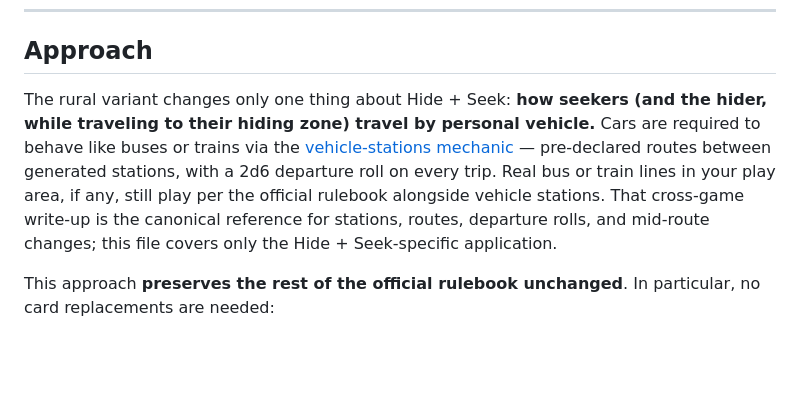
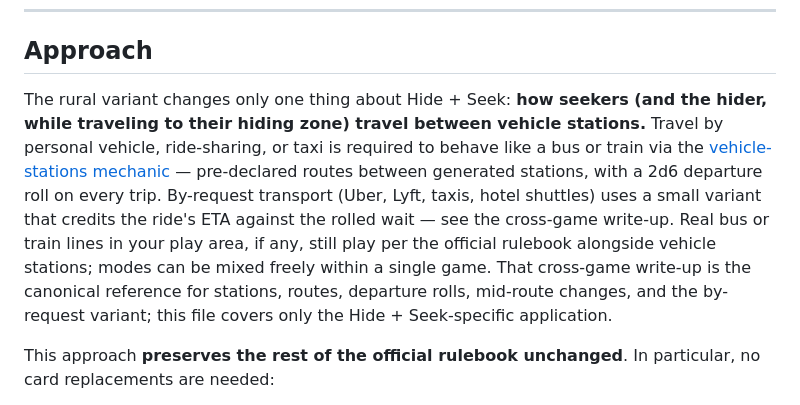
Before and after one commit to ramblin-dev/rural-jet-lag, a Markdown page: hide-and-seek/rules.md, the part around the change. Drawn GitHub-style; blank space fills up the shorter version.

```diff
--- a/hide-and-seek/rules.md
+++ b/hide-and-seek/rules.md
@@ -8,7 +8,7 @@
 
 ## Approach
 
-The rural variant changes only one thing about Hide + Seek: **how seekers (and the hider, while traveling to their hiding zone) travel by personal vehicle.** Cars are required to behave like buses or trains via the [vehicle-stations mechanic](../vehicle-stations.md) — pre-declared routes between generated stations, with a 2d6 departure roll on every trip. Real bus or train lines in your play area, if any, still play per the official rulebook alongside vehicle stations. That cross-game write-up is the canonical reference for stations, routes, departure rolls, and mid-route changes; this file covers only the Hide + Seek-specific application.
+The rural variant changes only one thing about Hide + Seek: **how seekers (and the hider, while traveling to their hiding zone) travel between vehicle stations.** Travel by personal vehicle, ride-sharing, or taxi is required to behave like a bus or train via the [vehicle-stations mechanic](../vehicle-stations.md) — pre-declared routes between generated stations, with a 2d6 departure roll on every trip. By-request transport (Uber, Lyft, taxis, hotel shuttles) uses a small variant that credits the ride's ETA against the rolled wait — see the cross-game write-up. Real bus or train lines in your play area, if any, still play per the official rulebook alongside vehicle stations; modes can be mixed freely within a single game. That cross-game write-up is the canonical reference for stations, routes, departure rolls, mid-route changes, and the by-request variant; this file covers only the Hide + Seek-specific application.
 
 This approach **preserves the rest of the official rulebook unchanged**. In particular, no card replacements are needed:
 
```
Also changed, not shown: README.md (+1 -1 lines), vehicle-stations.md (+32 -2 lines).
